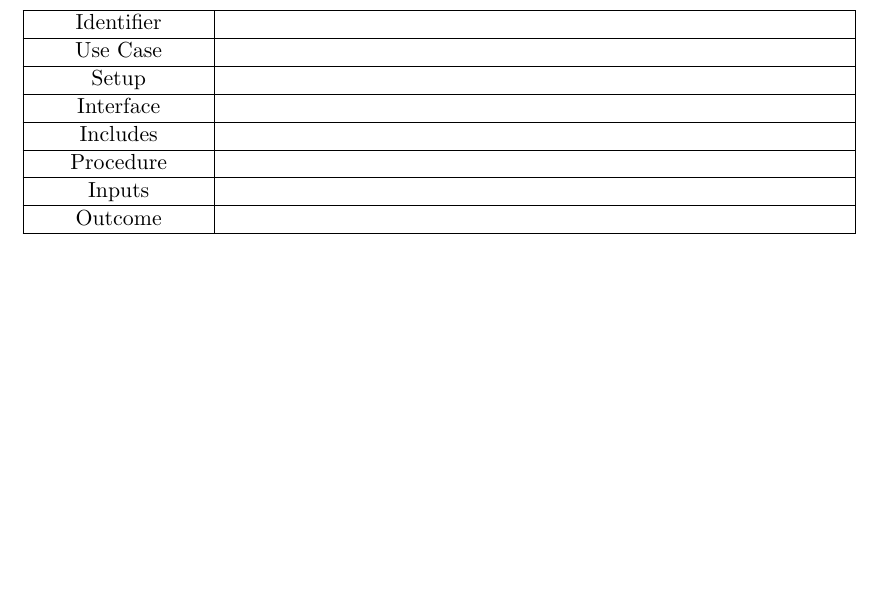
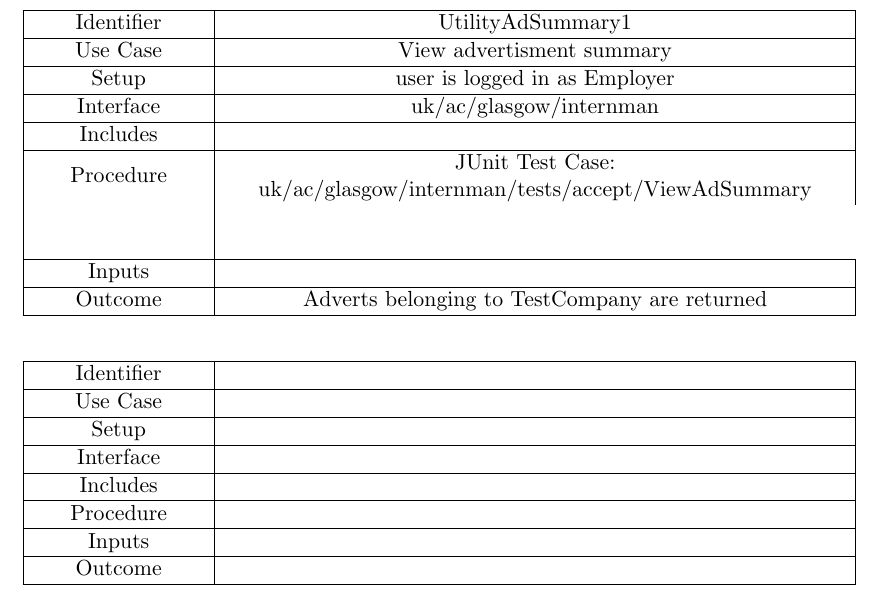
Before and after one commit to TeamW/Deliverable-6, a LaTeX document (d6.tex): part of page 21 of 22, cut so that both start at the same text, the shorter picture padded with empty space. Compiled offline with pdfLaTeX.

Commit message:
started display adverts test case

```diff
--- a/d6.tex
+++ b/d6.tex
@@ -507,6 +507,28 @@ closed.\\
 \include{testCases.tex}
 \begin{tabularx}{\textwidth}{|T|L|}
 \hline
+Identifier & UtilityAdSummary1\\
+\hline
+Use Case & View advertisment summary\\
+\hline
+Setup & user is logged in as Employer\\
+\hline
+Interface & uk/ac/glasgow/internman\\
+\hline
+Includes &\\
+\hline
+Procedure & JUnit Test Case: uk/ac/glasgow/internman/tests/accept/ViewAdSummary\\\\\\
+\hline
+Inputs &\\
+\hline
+Outcome & Adverts belonging to TestCompany are returned\\
+\hline
+\end{tabularx}
+
+\vspace{2em}
+
+\begin{tabularx}{\textwidth}{|T|L|}
+\hline
 Identifier &\\
 \hline
 Use Case &\\
```
